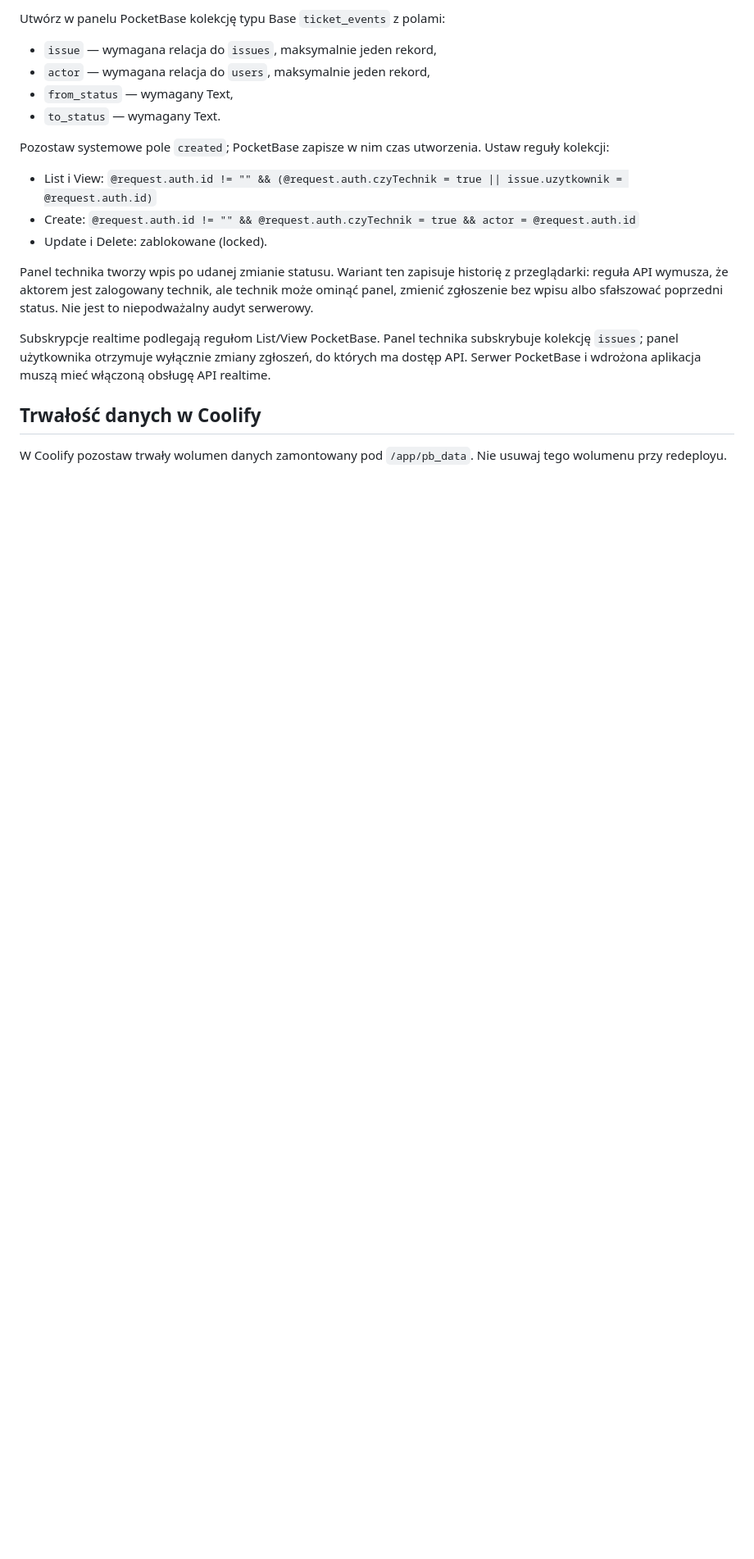
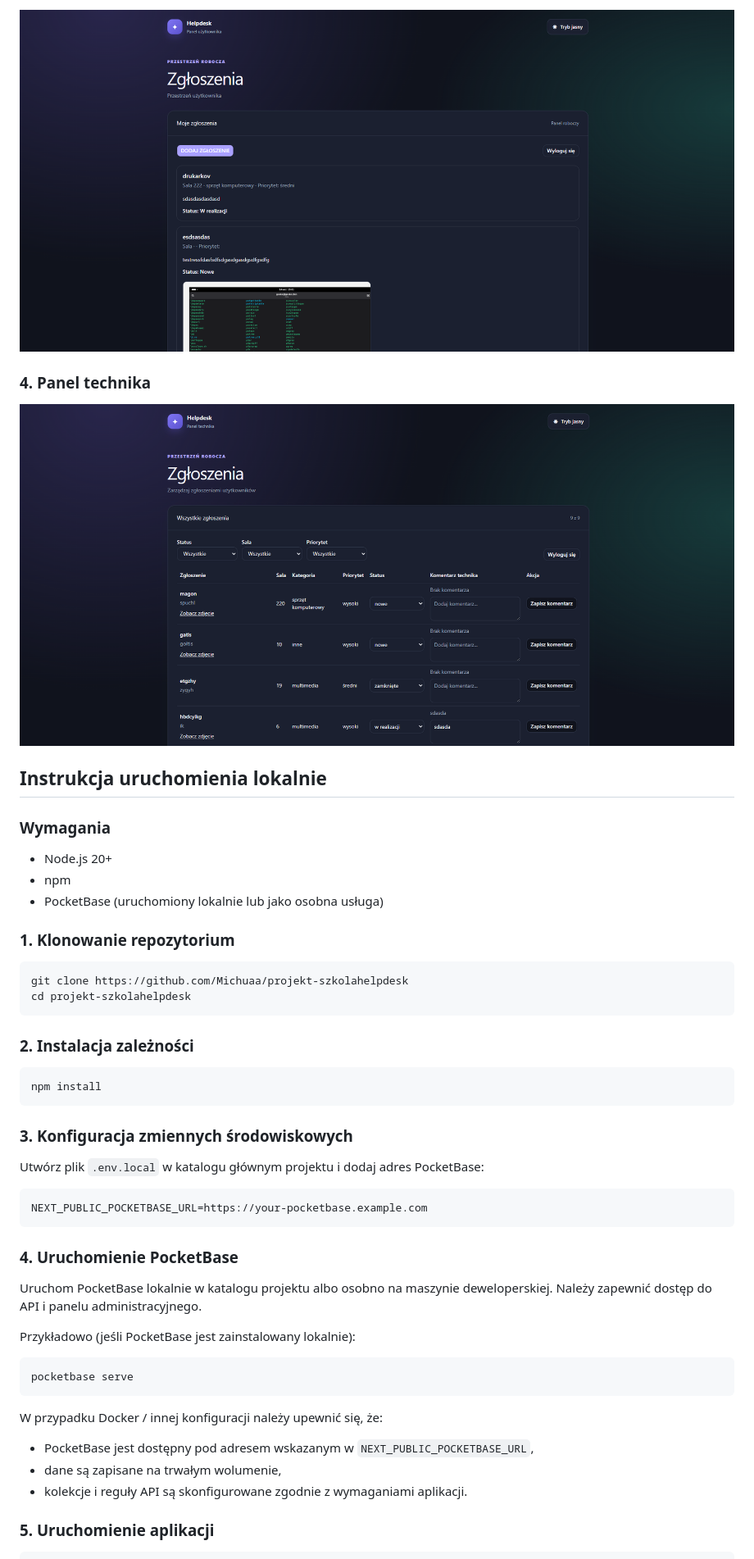
Before and after one commit to Michuaa/projekt-szkolahelpdesk, a Markdown page: README.md, the part around one of its changes. Shown at 82% size. Rendered like a GitHub page; pictures changed too: image-3.png (added), image.png (added); blank space fills up the shorter version.

Commit message:
ostateczna poprawa readme.md

````diff
--- a/README.md
+++ b/README.md
@@ -36,29 +25,51 @@ aby użytkownik nie mógł zmienić własnej roli.
 
-Utwórz w panelu PocketBase kolekcję typu Base `ticket_events` z polami:
+![alt text](image-3.png)
+### 4. Panel technika
 
-- `issue` — wymagana relacja do `issues`, maksymalnie jeden rekord,
-- `actor` — wymagana relacja do `users`, maksymalnie jeden rekord,
-- `from_status` — wymagany Text,
-- `to_status` — wymagany Text.
+![alt text](image.png)
 
-Pozostaw systemowe pole `created`; PocketBase zapisze w nim czas utworzenia.
-Ustaw reguły kolekcji:
+## Instrukcja uruchomienia lokalnie
 
-- List i View: `@request.auth.id != "" && (@request.auth.czyTechnik = true || issue.uzytkownik = @request.auth.id)`
-- Create: `@request.auth.id != "" && @request.auth.czyTechnik = true && actor = @request.auth.id`
-- Update i Delete: zablokowane (locked).
+### Wymagania
+- Node.js 20+
+- npm
+- PocketBase (uruchomiony lokalnie lub jako osobna usługa)
 
-Panel technika tworzy wpis po udanej zmianie statusu. Wariant ten zapisuje
-historię z przeglądarki: reguła API wymusza, że aktorem jest zalogowany technik,
-ale technik może ominąć panel, zmienić zgłoszenie bez wpisu albo sfałszować
-poprzedni status. Nie jest to niepodważalny audyt serwerowy.
+### 1. Klonowanie repozytorium
 
-Subskrypcje realtime podlegają regułom List/View PocketBase. Panel technika
-subskrybuje kolekcję `issues`; panel użytkownika otrzymuje wyłącznie zmiany
-zgłoszeń, do których ma dostęp API. Serwer PocketBase i wdrożona aplikacja muszą
-mieć włączoną obsługę API realtime.
+```bash
+git clone https://github.com/Michuaa/projekt-szkolahelpdesk
+cd projekt-szkolahelpdesk
+```
 
-## Trwałość danych w Coolify
+### 2. Instalacja zależności
 
-W Coolify pozostaw trwały wolumen danych zamontowany pod `/app/pb_data`. Nie
-usuwaj tego wolumenu przy redeployu.
+```bash
+npm install
+```
+
+### 3. Konfiguracja zmiennych środowiskowych
+
+Utwórz plik `.env.local` w katalogu głównym projektu i dodaj adres PocketBase:
+
+```env
+NEXT_PUBLIC_POCKETBASE_URL=https://your-pocketbase.example.com
+```
+
+### 4. Uruchomienie PocketBase
+
+Uruchom PocketBase lokalnie w katalogu projektu albo osobno na maszynie deweloperskiej. Należy zapewnić dostęp do API i panelu administracyjnego.
+
+Przykładowo (jeśli PocketBase jest zainstalowany lokalnie):
+
+```bash
+pocketbase serve
+```
+
+W przypadku Docker / innej konfiguracji należy upewnić się, że:
+- PocketBase jest dostępny pod adresem wskazanym w `NEXT_PUBLIC_POCKETBASE_URL`,
+- dane są zapisane na trwałym wolumenie,
+- kolekcje i reguły API są skonfigurowane zgodnie z wymaganiami aplikacji.
+
+### 5. Uruchomienie aplikacji
+
````
Also changed, not shown: other parts of README.md (+77 -27 lines), image-1.png (added), image-2.png (added), 1 other file.
